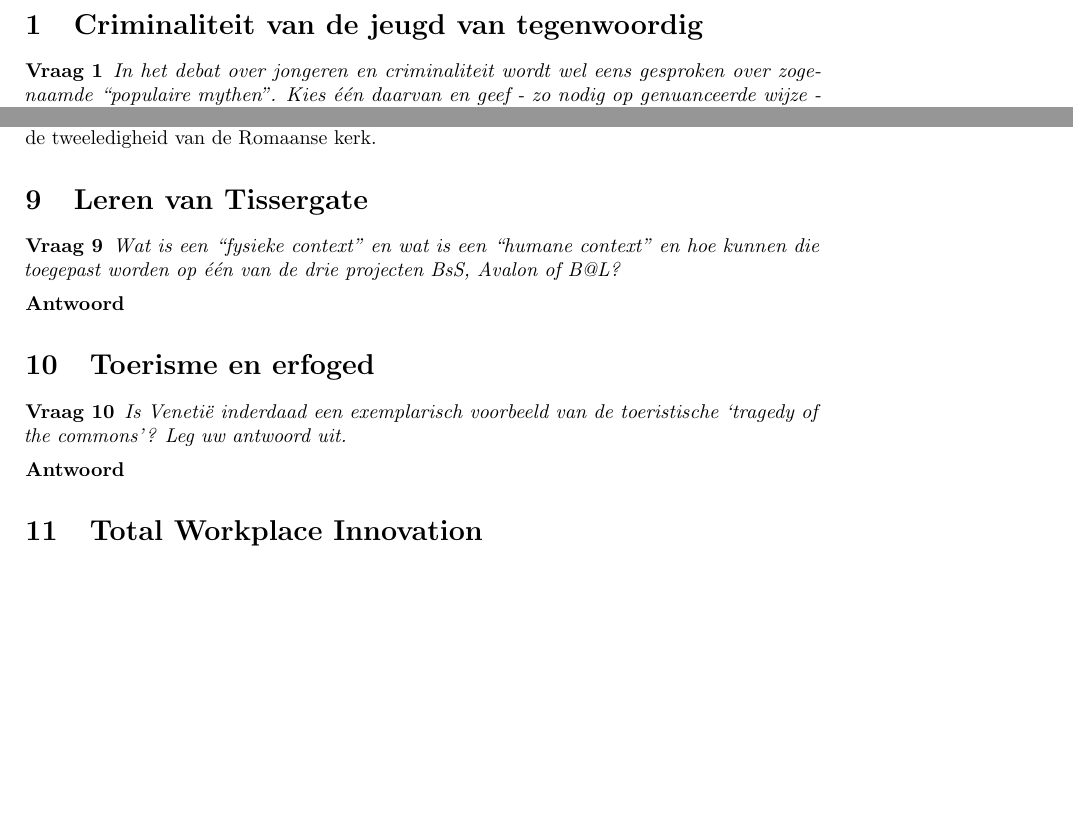
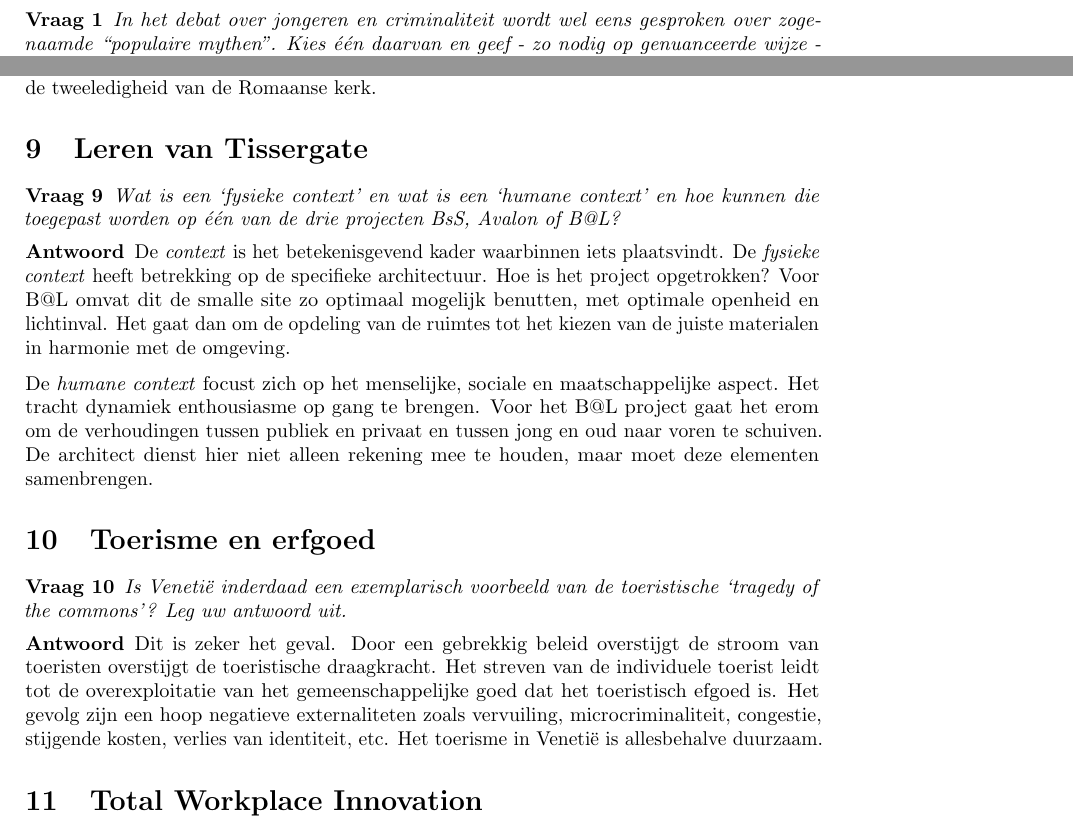
Before and after one commit to KULeuven-CS/XXI, a LaTeX document (main.tex): two parts of pages 2 and 4 of 4 before the commit and two parts of pages 2 and 4 of 5 after it, joined at a grey line, cut at the place of the change, the shorter picture padded with empty space. Compiled offline with pdfLaTeX.

Commit message:
More questions answered

```diff
--- a/main.tex
+++ b/main.tex
@@ -246,22 +246,41 @@ tweeledigheid van de Romaanse kerk.
 \section{Leren van Tissergate}
 
 \begin{question}
-Wat is een “fysieke context” en wat is een “humane context” en hoe kunnen die
-toegepast worden op één van de drie projecten BsS, Avalon of B@L?
+Wat is een `fysieke context' en wat is een `humane context' en hoe kunnen
+die toegepast worden op één van de drie projecten BsS, Avalon of B@L?
 \end{question}
 
 \begin{answer}
 
+De \emph{context} is het betekenisgevend kader waarbinnen iets plaatsvindt. De
+\emph{fysieke context} heeft betrekking op de specifieke architectuur. Hoe is
+het project opgetrokken? Voor B@L omvat dit de smalle site zo optimaal mogelijk
+benutten, met optimale openheid en lichtinval. Het gaat dan om de opdeling van
+de ruimtes tot het kiezen van de juiste materialen in harmonie met de omgeving.
+
+De \emph{humane context} focust zich op het menselijke, sociale en
+maatschappelijke aspect. Het tracht dynamiek enthousiasme op gang te brengen.
+Voor het B@L project gaat het erom om de verhoudingen tussen publiek en privaat
+en tussen jong en oud naar voren te schuiven. De architect dienst hier niet
+alleen rekening mee te houden, maar moet deze elementen samenbrengen.
+
 \end{answer}
 
-\section{Toerisme en erfoged}
+\section{Toerisme en erfgoed}
 
 \begin{question}
-Is Venetië inderdaad een exemplarisch voorbeeld van de toeristische ‘tragedy of
-the commons’? Leg uw antwoord uit.
+Is Venetië inderdaad een exemplarisch voorbeeld van de toeristische `tragedy of
+the commons'? Leg uw antwoord uit.
 \end{question}
 
 \begin{answer}
+
+Dit is zeker het geval. Door een gebrekkig beleid overstijgt de stroom van
+toeristen overstijgt de toeristische draagkracht. Het streven van de individuele
+toerist leidt tot de overexploitatie van het gemeenschappelijke goed dat het
+toeristisch efgoed is. Het gevolg zijn een hoop negatieve externaliteten zoals
+vervuiling, microcriminaliteit, congestie, stijgende kosten, verlies van
+identiteit, etc. Het toerisme in Venetië is allesbehalve duurzaam.
 
 \end{answer}
 
```
